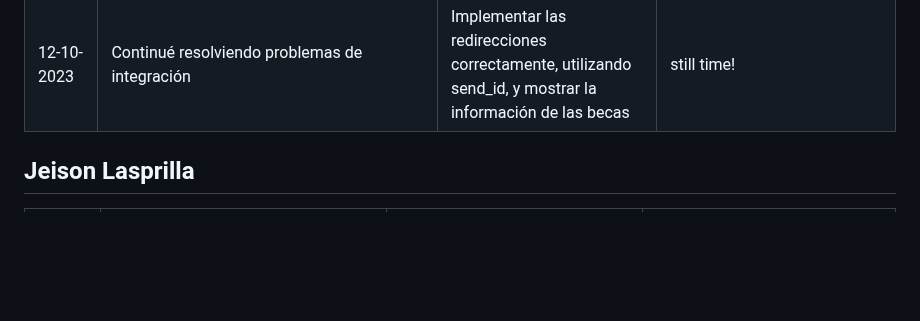
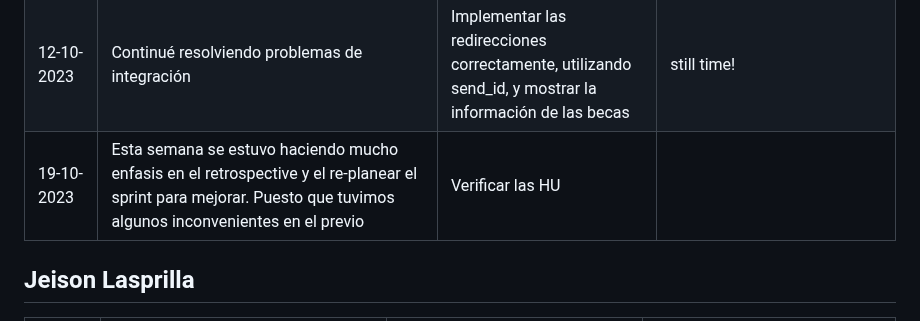
Before and after one commit to Jun-266/becas-filantropia, a Markdown page: README.md, the part around the change. Rendered like a GitHub page; blank space fills up the shorter version.

Commit message:
chore: daily-report 19-Oct

```diff
--- a/README.md
+++ b/README.md
@@ -30,6 +30,7 @@
 | 10-10-2023 | Modificar cronograma hecho. Se inció la rama para la funcionalidad de enlazar becas a cronogramas                                                                                                                                                              | Trabajar en el enlazar cronograma con beca, para que cuando no exista el cronograma, se pueda crear e inmediatamente enlazar su id          | Aún tengo dificultades para redireccionar cuando se de click a una beca, porque se puede hacer como con Calendar con send_id, pero quiero creer que existe otra forma más fácil         |
 | 11-10-2023 | He estado resolviendo problemas de integración entre los codigos de los coequiperos                                                                                                                                                                            | Continuar con esa integración, solución de errores y dirección                                                                              | time!                                                                                                                                                                                   |
 | 12-10-2023 | Continué resolviendo problemas de integración                                                                                                                                                                                                                  | Implementar las redirecciones correctamente, utilizando send_id, y mostrar la información de las becas                                      | still time!                                                                                                                                                                                   |
+| 19-10-2023 | Esta semana se estuvo haciendo mucho enfasis en el retrospective y el re-planear el sprint para mejorar. Puesto que tuvimos algunos inconvenientes en el previo                                                                                                | Verificar las HU                                                                                                                            |                                                                                                                                                                            |
 
 ## Jeison Lasprilla
 | Fecha        | ¿Qué he hecho desde el último daily SCRUM?                                                                                                             | ¿Qué haré durante el día de hoy?                                                                                       | ¿He visto o encontrado algún impedimento?                                                                                                           |
```
